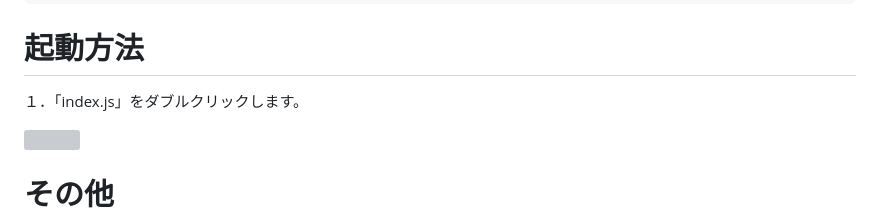
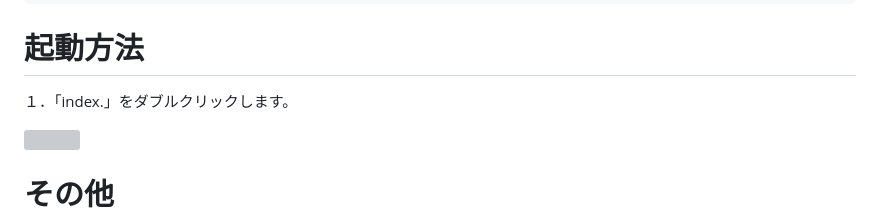
Before and after one commit to naosanpoyo/SunshineLiveStreams, a Markdown page: README.md, the part around the change. Rendered like a GitHub page; grey boxes are pictures that could not be loaded.

````diff
--- a/README.md
+++ b/README.md
@@ -77,7 +77,7 @@ const settings = {
 ```
 
 # 起動方法
-１．「index.js」をダブルクリックします。
+１．「index.」をダブルクリックします。
 
 <img src="https://user-images.githubusercontent.com/46115363/218244731-92cd2b6a-b601-4d46-81f8-0b7112cd3659.png" width="400">
 
````
